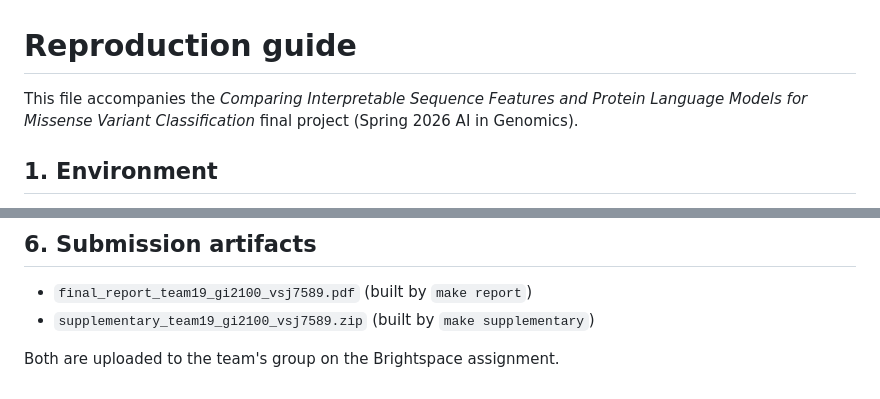
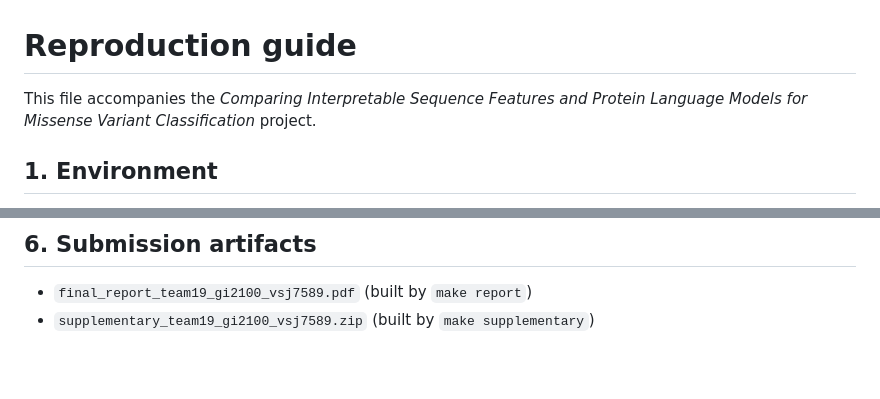
Before and after one commit to GeorgiosIoannouCoder/interpretable-missense-classification, a Markdown page: REPRODUCE.md, 2 parts joined by grey strips. Rendered like a GitHub page; blank space fills up the shorter version.

```diff
--- a/REPRODUCE.md
+++ b/REPRODUCE.md
@@ -1,6 +1,6 @@
 # Reproduction guide
 
-This file accompanies the *Comparing Interpretable Sequence Features and Protein Language Models for Missense Variant Classification* final project (Spring 2026 AI in Genomics).
+This file accompanies the *Comparing Interpretable Sequence Features and Protein Language Models for Missense Variant Classification* project.
 
 ## 1. Environment
 
@@ -73,5 +73,3 @@ WORLD_SIZE=N python3 scripts/06_extract_esm2_embeddings.py  # shards split acros
 
 - `final_report_team19_gi2100_vsj7589.pdf` (built by `make report`)
 - `supplementary_team19_gi2100_vsj7589.zip` (built by `make supplementary`)
-
-Both are uploaded to the team's group on the Brightspace assignment.
```
